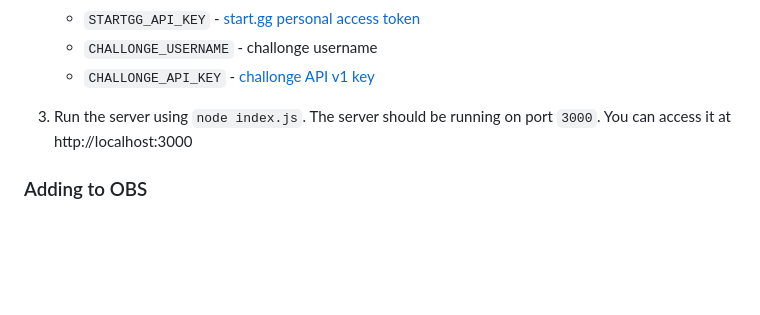
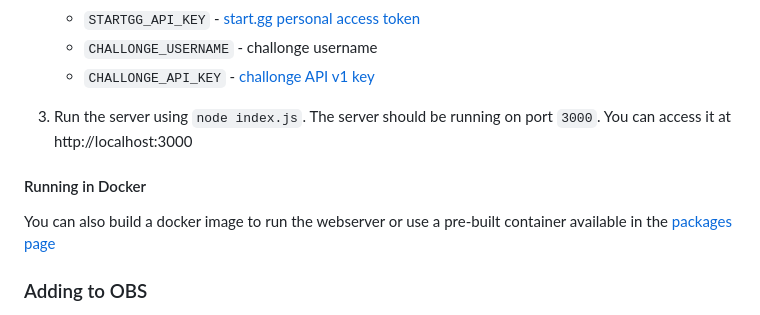
Before and after one commit to rsyabuta/vs-overlay, a Markdown page: README.md, the part around the change. Drawn GitHub-style; blank space fills up the shorter version.

Commit message:
Add docker section to readme

```diff
--- a/README.md
+++ b/README.md
@@ -31,6 +31,10 @@ You must have nodejs installed in the environment that is running `vs-overlay`.
     * `CHALLONGE_API_KEY` - [challonge API v1 key](https://challonge.com/settings/developer)
 
 1. Run the server using `node index.js`. The server should be running on port `3000`. You can access it at http://localhost:3000
+
+#### Running in Docker
+
+You can also build a docker image to run the webserver or use a pre-built container available in the [packages page](https://github.com/rsyabuta/vs-overlay/pkgs/container/vs-overlay)
 
 ### Adding to OBS
 
```
